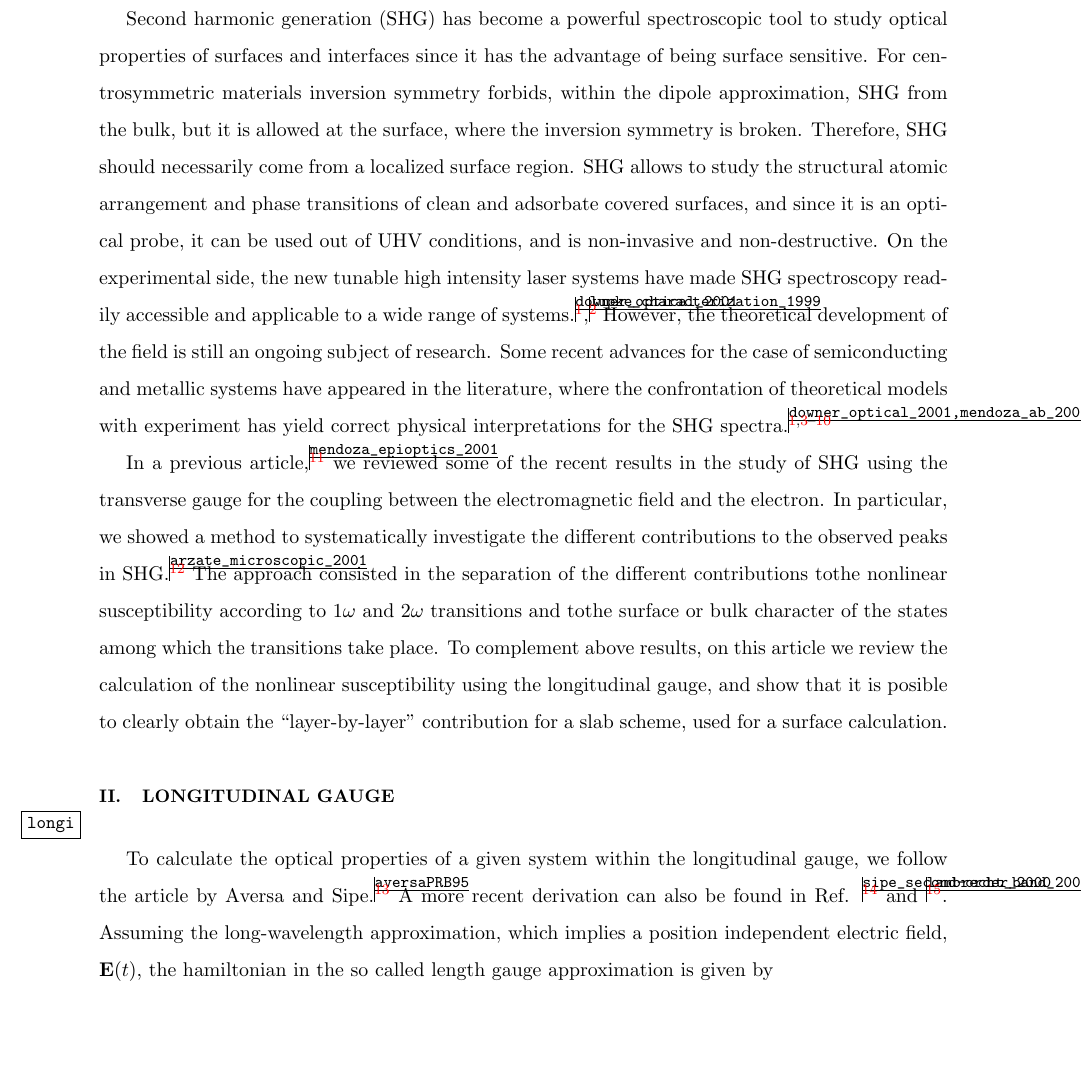
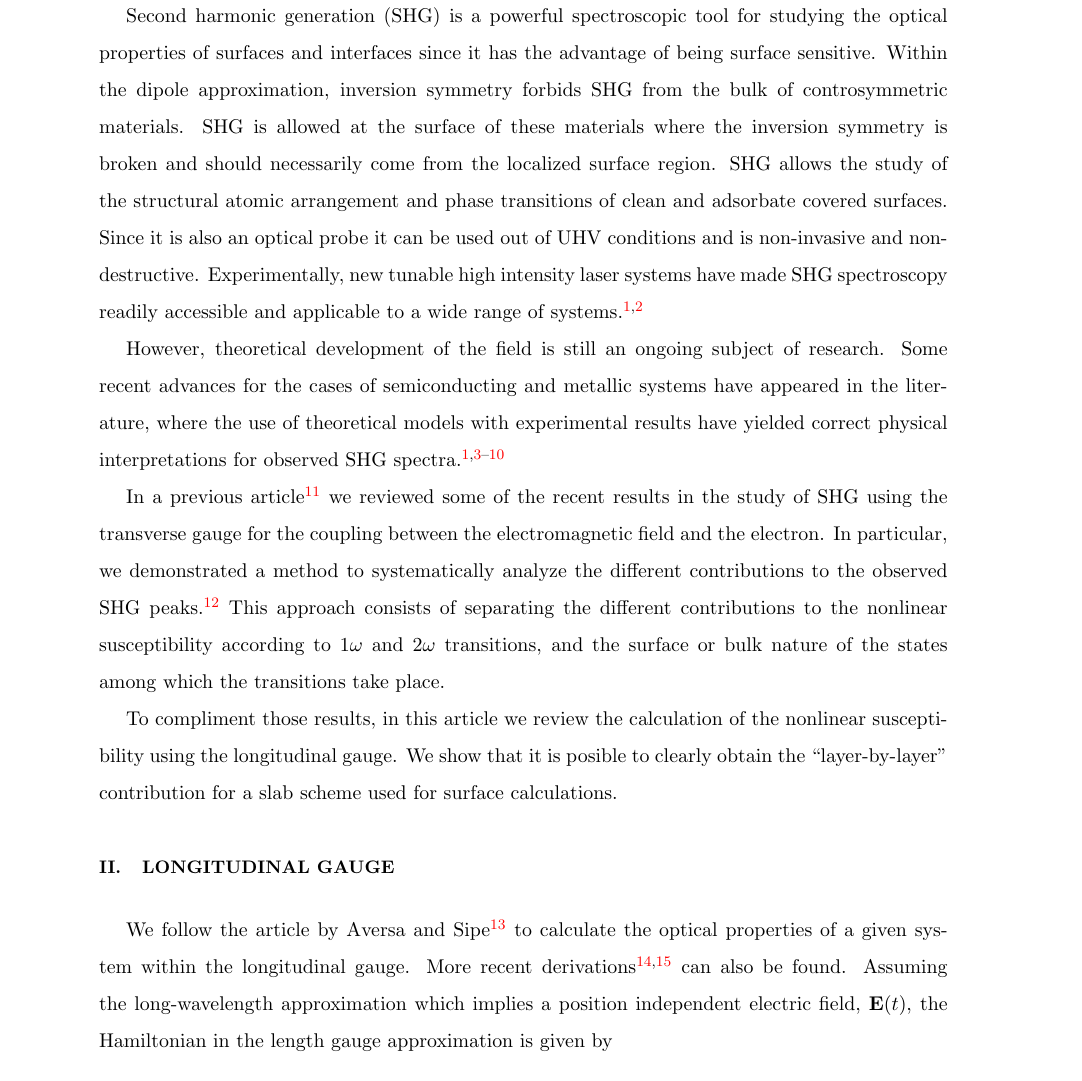
Before and after one commit to roguephysicist/phd-thesis, a LaTeX paper (shg-layer-nonlocal.tex): part of page 3 of 39, cut so that both start at the same text, the shorter picture padded with empty space. Compiled offline with pdfLaTeX.

Commit message:
have revised all the way up to sec 3: tdpt

```diff
--- a/shg-layer-nonlocal.tex
+++ b/shg-layer-nonlocal.tex
@@ -12,7 +12,7 @@
 \usepackage[backref,pdffitwindow,colorlinks,linkcolor={blue},citecolor={red}]{hyperref}
 %%%%%%%%%%%%%%%%%%%%%%%%%%%%%%%%%%%%%%%
 %\usepackage{showlabels}
-\usepackage{showkeys}
+%\usepackage{showkeys}
 
 
 \begin{document}
@@ -46,56 +44,59 @@
 
 \section{Introduction}\label{intro}
 
-Second harmonic generation (SHG) has become a powerful spectroscopic
-tool to study optical properties of surfaces and interfaces since it
-has the advantage of being surface sensitive. For centrosymmetric
-materials inversion symmetry forbids, within the dipole approximation,
-SHG from the bulk, but it is allowed at the surface, where the
-inversion symmetry is broken. Therefore, SHG should necessarily come
-from a localized surface region. SHG allows to study the structural
-atomic arrangement and phase transitions of clean and adsorbate
-covered surfaces, and since it is an optical probe, it can be used out
-of UHV conditions, and is non-invasive and non-destructive. On the
-experimental side, the new tunable high intensity laser systems have
-made SHG spectroscopy readily accessible and applicable to a wide
-range of
-systems.\cite{downer_optical_2001},\cite{lupke_characterization_1999}
-However, the theoretical development of the field is still an ongoing
-subject of research. Some recent advances for the case of
-semiconducting and metallic systems have appeared in the literature,
-where the confrontation of theoretical
-models with experiment has yield correct physical interpretations for
-the SHG
-spectra.\cite{downer_optical_2001,mendoza_ab_2001,lim_optical_2000,gavrilenko_optical_2000,mendoza_visible-infrared_1999,mendoza_microscopic_1998,mendoza_local-field_1996,mendoza_polarizable-bond_1997,guyot-sionnest_electronic_1990}
+Second harmonic generation (SHG) is a powerful spectroscopic tool for
+studying the optical properties of surfaces and interfaces since it has
+the advantage of being surface sensitive. Within the dipole approximation,
+inversion symmetry forbids SHG from the bulk of controsymmetric materials.
+SHG is allowed at the surface of these materials where the inversion symmetry
+is broken and should necessarily come from the localized surface region.
+SHG allows the study of the structural atomic arrangement and phase
+transitions of clean and adsorbate covered surfaces. Since it is also an
+optical probe it can be used out of UHV conditions and is non-invasive
+and non-destructive. Experimentally, new tunable high intensity laser systems
+have made SHG spectroscopy readily accessible and applicable to a wide range
+of systems.\cite{downer_optical_2001,lupke_characterization_1999}
 
-In a previous article,\cite{mendoza_epioptics_2001} we reviewed some
+However, theoretical development of the field is still an ongoing
+subject of research. Some recent advances for the cases of semiconducting
+and metallic systems have appeared in the literature, where the use of
+theoretical models with experimental results have yielded correct
+physical interpretations for observed SHG spectra.
+\cite{
+downer_optical_2001,
+mendoza_ab_2001,
+lim_optical_2000,
+gavrilenko_optical_2000,
+mendoza_visible-infrared_1999,
+mendoza_microscopic_1998,
+mendoza_local-field_1996,
+mendoza_polarizable-bond_1997,
+guyotPRB90}
+
+In a previous article\cite{mendoza_epioptics_2001} we reviewed some
 of the recent results in the study of SHG using the transverse gauge
-for the coupling between the electromagnetic field and the
-electron. In particular, we
-showed a method to systematically investigate the different
-contributions to the observed peaks in
-SHG.\cite{arzate_microscopic_2001} The approach consisted in the
-separation of the different contributions tothe nonlinear
-susceptibility according to 1$\omega$ and 2$\omega$ transitions and
-tothe  surface or bulk character of the states among which the
-transitions take place. To complement above results, on this article
-we review the calculation of the nonlinear susceptibility using the
-longitudinal gauge, and show that it is posible to clearly obtain the
-``layer-by-layer'' contribution for a slab scheme, used for a surface
-calculation.
+for the coupling between the electromagnetic field and the electron.
+In particular, we demonstrated a method to systematically analyze the
+different contributions to the observed SHG peaks.\cite{arzatePRB01}
+This approach consists of separating the different contributions to
+the nonlinear susceptibility according to 1$\omega$ and 2$\omega$
+transitions, and the surface or bulk nature of the states among
+which the transitions take place.
+
+To compliment those results, in this article we review the calculation
+of the nonlinear susceptibility using the longitudinal gauge. We show
+that it is posible to clearly obtain the ``layer-by-layer'' contribution
+for a slab scheme used for surface calculations.
 
 \section{Longitudinal Gauge}\label{longi}
 
-To calculate the optical properties of a given system
-within the longitudinal gauge, we follow the article by
-Aversa and Sipe.\cite{aversaPRB95} A more recent derivation can also be
-found in
-Ref. \cite{sipe_second-order_2000} and \cite{lambrecht_band_2000}.
- Assuming the long-wavelength approximation,
-which implies a position independent electric field,
+We follow the article by Aversa and Sipe\cite{aversaPRB95} to calculate
+the optical properties of a given system within the longitudinal gauge.
+More recent derivations\cite{sipe_second-order_2000,lambrecht_band_2000}
+can also be found. Assuming the long-wavelength approximation which implies
+a position independent electric field,
 $\bfE(t)$,
-the hamiltonian in the so called length gauge approximation
-is given by
+the Hamiltonian in the length gauge approximation is given by
 \begin{equation}\label{ache}
 \hat{H}=\hat{H}^S_0-e \hat\bfr \cdot \bfE,
 \end{equation}
```
Also changed, not shown: ref.bib (+2 -2 lines), shg-layer-nonlocal.pdf, shg-layer-nonlocal.tex (102 more changed lines).
